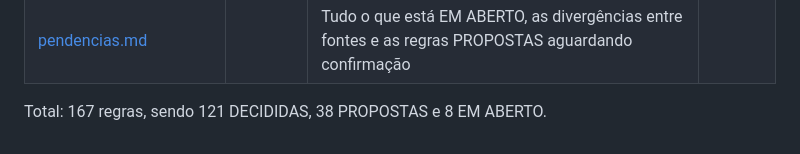
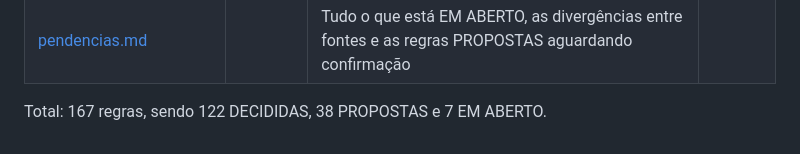
Before and after one commit to BrenoMelem/observatorio-cfem, a Markdown page: docs/regras-de-negocio/README.md, the part around the change. Rendered like a GitHub page.

```diff
--- a/docs/regras-de-negocio/README.md
+++ b/docs/regras-de-negocio/README.md
@@ -92,4 +92,4 @@ Não há código, pseudocódigo, rotas HTTP, nomes de funções, escolha de bibl
 | [glossario.md](glossario.md) | | Termos e siglas | |
 | [pendencias.md](pendencias.md) | | Tudo o que está EM ABERTO, as divergências entre fontes e as regras PROPOSTAS aguardando confirmação | |
 
-Total: 167 regras, sendo 121 DECIDIDAS, 38 PROPOSTAS e 8 EM ABERTO.
+Total: 167 regras, sendo 122 DECIDIDAS, 38 PROPOSTAS e 7 EM ABERTO.
```
Also changed, not shown: docs/regras-de-negocio/indicadores-derivados-e-compostos.md (+8 -6 lines), docs/regras-de-negocio/pendencias.md (+0 -1 lines).
